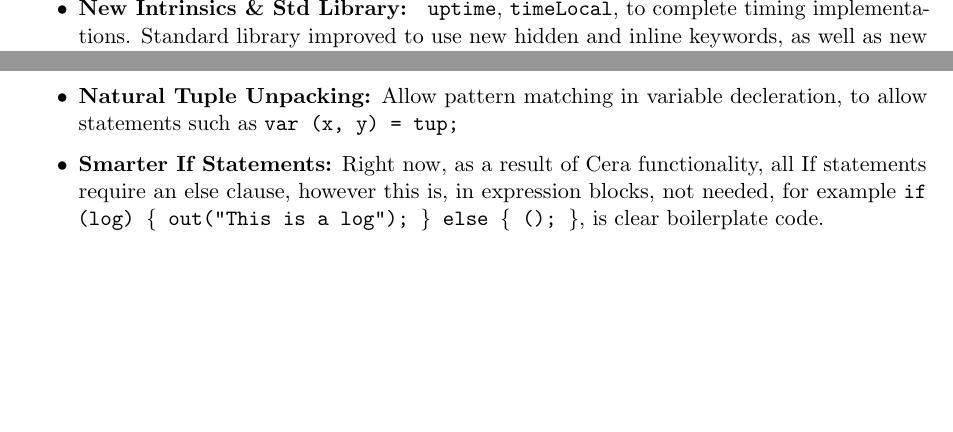
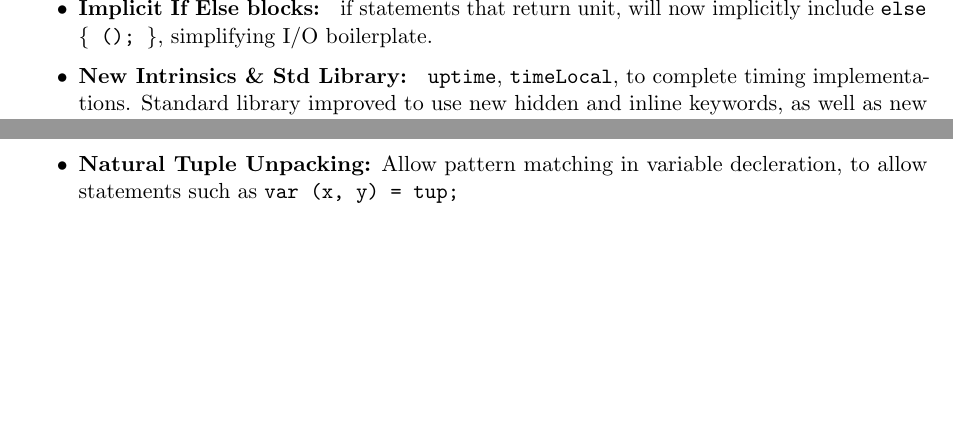
Before and after one commit to IsaacHoneyman/Cera, a LaTeX paper (Documentation/cera.tex): two parts of page 26 of 26, joined at a grey line, cut at the place of the change. Compiled offline with pdfLaTeX.

Commit message:
more improvements, prep for natural tuple and constructor unpacking

```diff
--- a/Documentation/cera.tex
+++ b/Documentation/cera.tex
@@ -960,6 +960,7 @@ The inital release of the Cera functional programming language.
 \begin{itemize}
     \item \textbf{Hidden keyword: } \texttt{hidden}, restricts a named functions scope to purely the file it is defined in (e.g. c's static).
     \item \textbf{Inline keyword: } \texttt{inline}, instructs the compiler to substitute the function's body directly at the call site during the intermediate code generation phase. This optimization eliminates the runtime overhead of allocating and destroying a Call Frame on the virtual machine's operand stack, trading a larger bytecode footprint for increased algorithmic execution speed.
+    \item \textbf{Implicit If Else blocks: } if statements that return unit, will now implicitly include \texttt{else \{ (); \}}, simplifying I/O boilerplate.
     \item \textbf{New Intrinsics \& Std Library: } \texttt{uptime}, \texttt{timeLocal}, to complete timing implementations. Standard library improved to use new hidden and inline keywords, as well as new time libary.
     \item \textbf{Debug Improvements: } General debugging improvements, including Opcode's being shown in dump files.
     \item \textbf{VM \& Compiler Bug Fixes: } Bug fixes, including read intrinsic using flipped constructors, local counting errors.
@@ -989,6 +990,5 @@ Now we may take an optimistic look into the future of the language:
     \item \textbf{Inner Named Functions:} As the name states, this functionality is possible with variables and recursive lambda calls, but syntactically ugly, and could be improved.
     \item \textbf{Better Error Messages:} Certain error messages appear vague, missing end of patterns or similar syntax will point to end of file, as well as column number being hard to track. The virtual machine suffers even worse in this case, with no details of location for runtime errors.
     \item \textbf{Natural Tuple Unpacking:} Allow pattern matching in variable decleration, to allow statements such as \texttt{var (x, y) = tup;}
-    \item \textbf{Smarter If Statements:} Right now, as a result of Cera functionality, all If statements require an else clause, however this is, in expression blocks, not needed, for example \texttt{if (log) \{ out("This is a log"); \} else \{ (); \}}, is clear boilerplate code.
 \end{itemize}
 \end{document}
```
Also changed, not shown: Documentation/cera.pdf, 5 other files.
